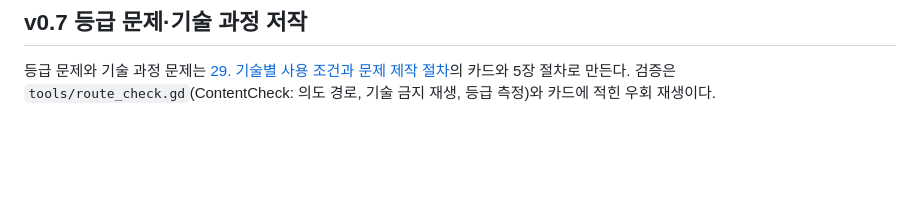
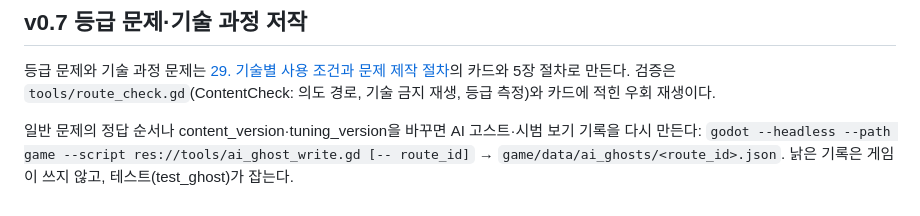
Before and after one commit to ysc1230/climb_game, a Markdown page: docs/19_content_authoring.md, the part around the change. Rendered like a GitHub page; blank space fills up the shorter version.

```diff
--- a/docs/19_content_authoring.md
+++ b/docs/19_content_authoring.md
@@ -132,3 +132,5 @@ GeometryChecked는 완성된 배치의 모든 시작/CP·경로 자세에 대한
 ## v0.7 등급 문제·기술 과정 저작
 
 등급 문제와 기술 과정 문제는 [29. 기술별 사용 조건과 문제 제작 절차](29_technique_conditions_and_authoring.md)의 카드와 5장 절차로 만든다. 검증은 `tools/route_check.gd`(ContentCheck: 의도 경로, 기술 금지 재생, 등급 측정)와 카드에 적힌 우회 재생이다.
+
+일반 문제의 정답 순서나 content_version·tuning_version을 바꾸면 AI 고스트·시범 보기 기록을 다시 만든다: `godot --headless --path game --script res://tools/ai_ghost_write.gd [-- route_id]` → `game/data/ai_ghosts/<route_id>.json`. 낡은 기록은 게임이 쓰지 않고, 테스트(test_ghost)가 잡는다.
```
Also changed, not shown: docs/18_screen_spec.md (+1 -0 lines), docs/23_dev_readiness_review.md (+3 -1 lines), docs/images/ai_ghost.png (added), 13 other files.
